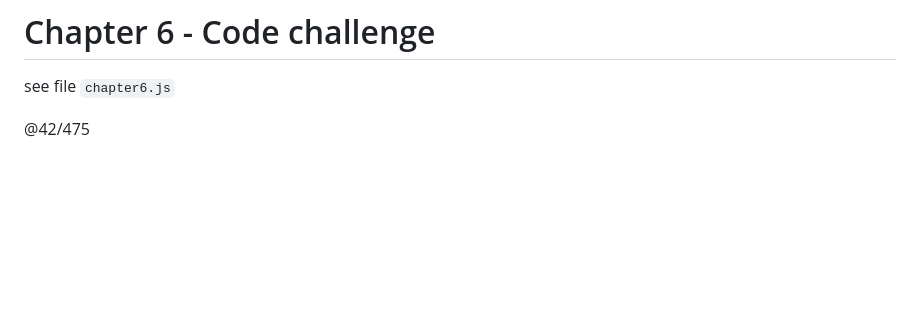
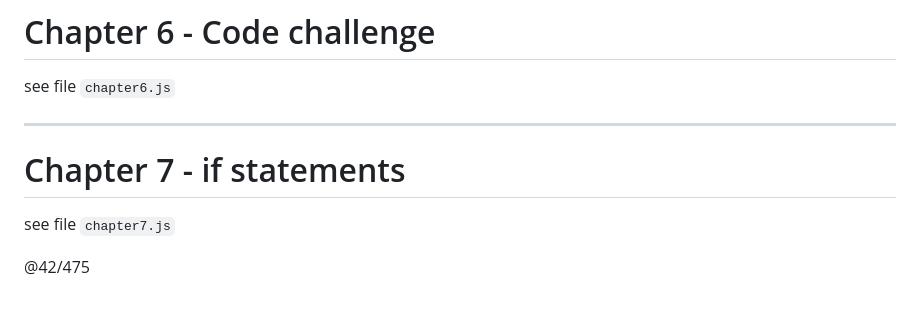
Before and after one commit to fastoch/JavaScript_DaveGray, a Markdown page: README.md, the part around the change. Drawn GitHub-style; blank space fills up the shorter version.

Commit message:
chapter 7 if statements

```diff
--- a/README.md
+++ b/README.md
@@ -117,6 +117,11 @@ see file `chapter5.js`
 
 see file `chapter6.js`
 
+---
+
+# Chapter 7 - if statements
+
+see file `chapter7.js`
 
 
 @42/475
```
